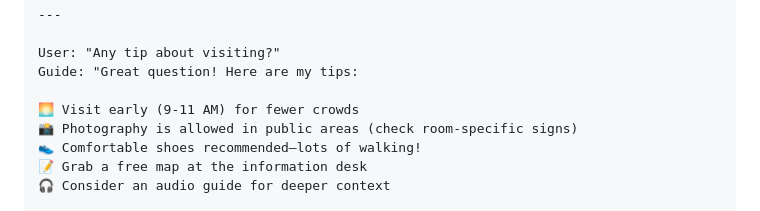
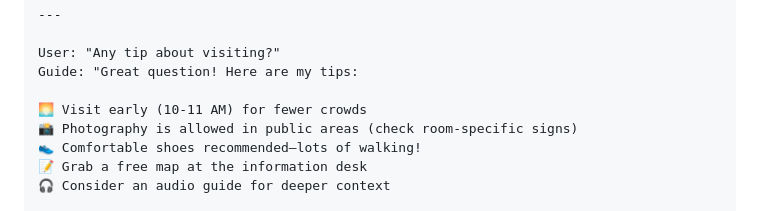
Before and after one commit to Vlad7945/iasi-smart-guide, a Markdown page: README.md, the part around the change. Drawn GitHub-style.

```diff
--- a/README.md
+++ b/README.md
@@ -441,7 +441,7 @@ and is absolutely worth exploring at your own pace."
 User: "Any tip about visiting?"
 Guide: "Great question! Here are my tips:
 
-🌅 Visit early (9-11 AM) for fewer crowds
+🌅 Visit early (10-11 AM) for fewer crowds
 📸 Photography is allowed in public areas (check room-specific signs)
 👟 Comfortable shoes recommended—lots of walking!
 📝 Grab a free map at the information desk
```
